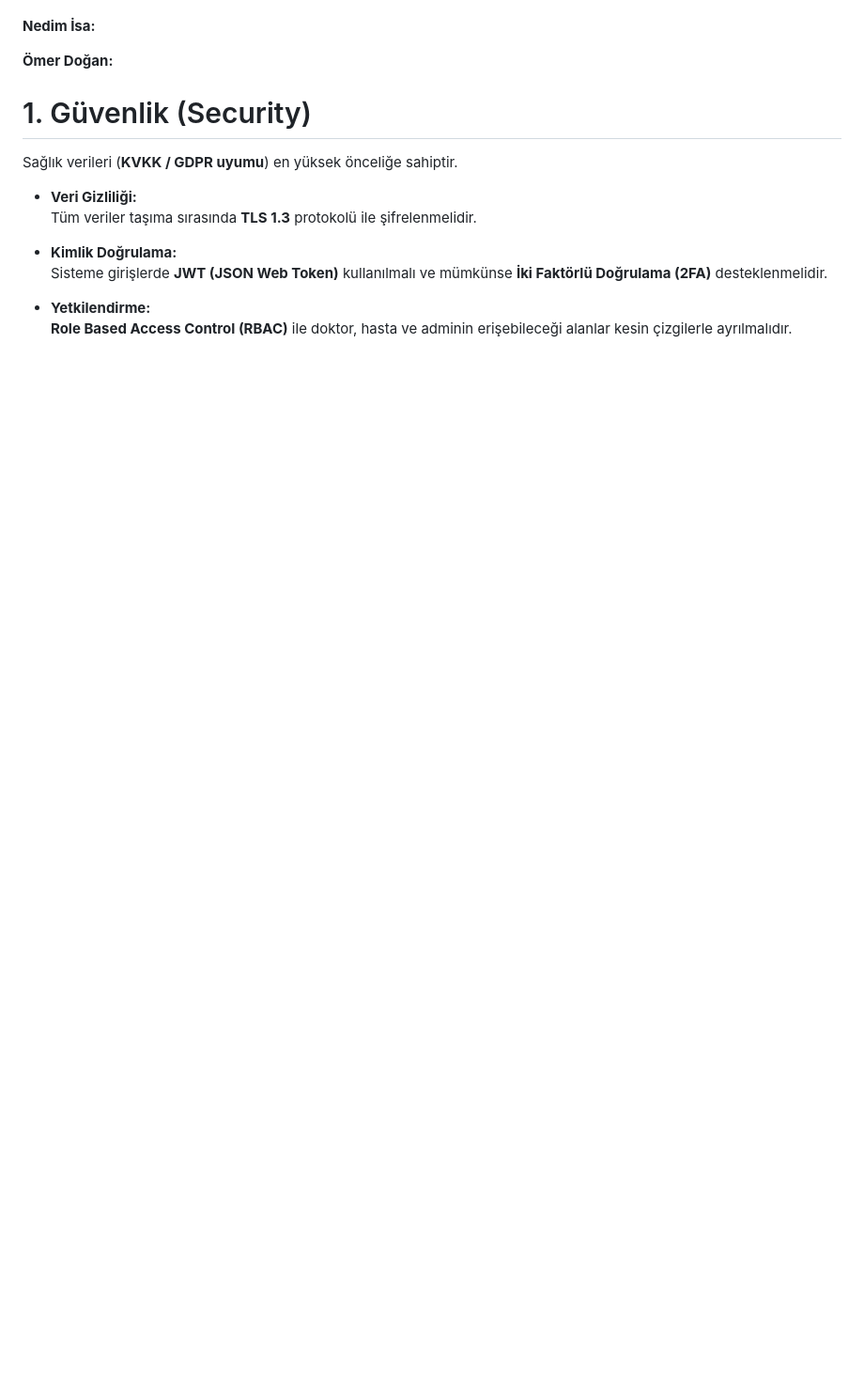
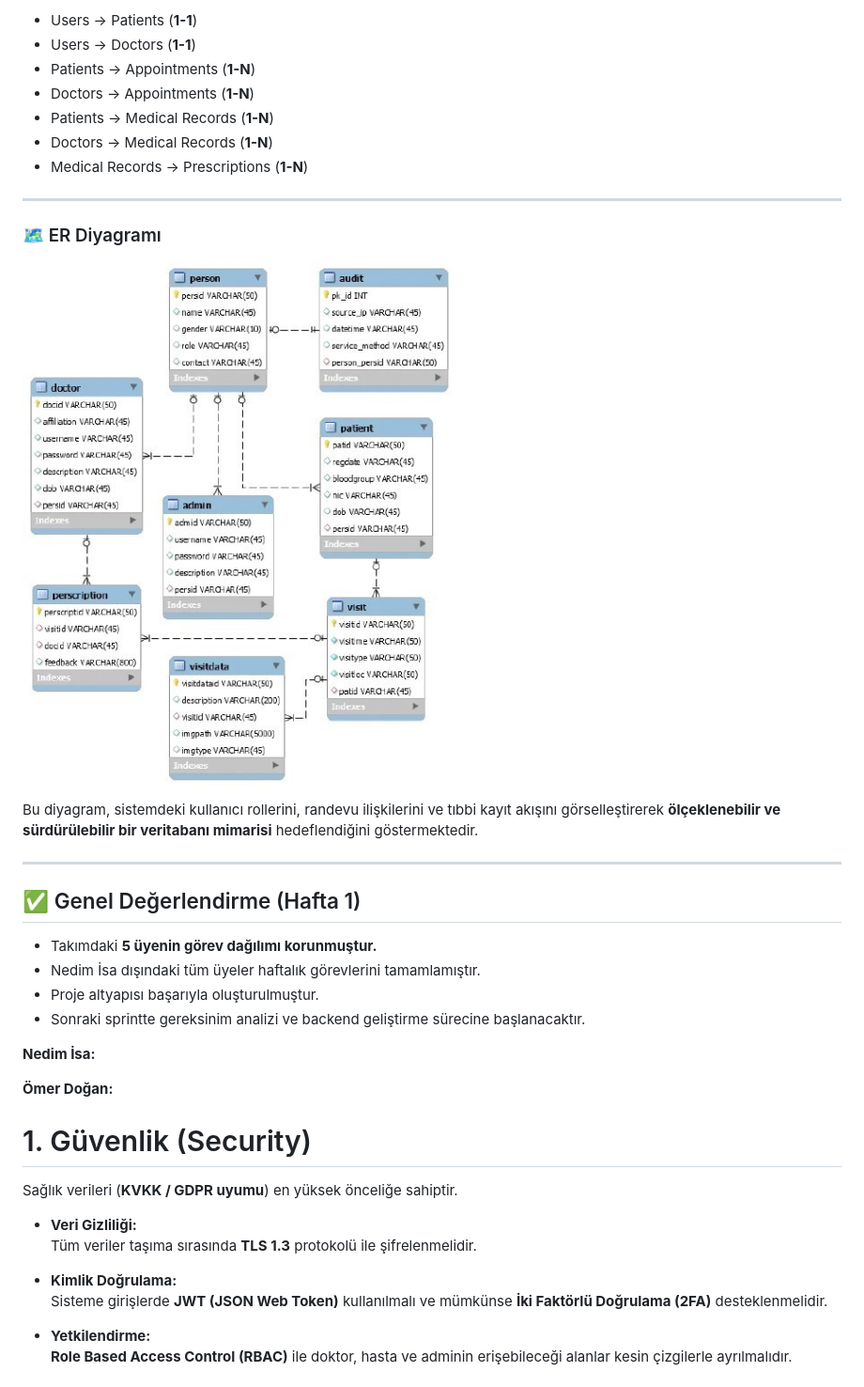
Before and after one commit to halithacbekkur/HealthTech, a Markdown page: Projeakisi.md, the part around one of its changes. Shown at 94% size. Drawn GitHub-style; blank space fills up the shorter version.

```diff
--- a/Projeakisi.md
+++ b/Projeakisi.md
@@ -12,3 +145,27 @@ Bu dosya, "HealthTech" takımının haftalık proje ilerlemesini ve üyelerin ka
+* Users → Patients (**1-1**)
+* Users → Doctors (**1-1**)
+* Patients → Appointments (**1-N**)
+* Doctors → Appointments (**1-N**)
+* Patients → Medical Records (**1-N**)
+* Doctors → Medical Records (**1-N**)
+* Medical Records → Prescriptions (**1-N**)
+
+---
+
+### 🗺️ ER Diyagramı
+
+![ER Diagram](er_diagram.jpg)
+
+Bu diyagram, sistemdeki kullanıcı rollerini, randevu ilişkilerini ve tıbbi kayıt akışını görselleştirerek **ölçeklenebilir ve sürdürülebilir bir veritabanı mimarisi** hedeflendiğini göstermektedir.
+
+---
+
+## ✅ Genel Değerlendirme (Hafta 1)
+
+* Takımdaki **5 üyenin görev dağılımı korunmuştur.**
+* Nedim İsa dışındaki tüm üyeler haftalık görevlerini tamamlamıştır.
+* Proje altyapısı başarıyla oluşturulmuştur.
+* Sonraki sprintte gereksinim analizi ve backend geliştirme sürecine başlanacaktır.
 
 **Nedim İsa:**
 
```
Also changed, not shown: other parts of Projeakisi.md (+133 -0 lines).
